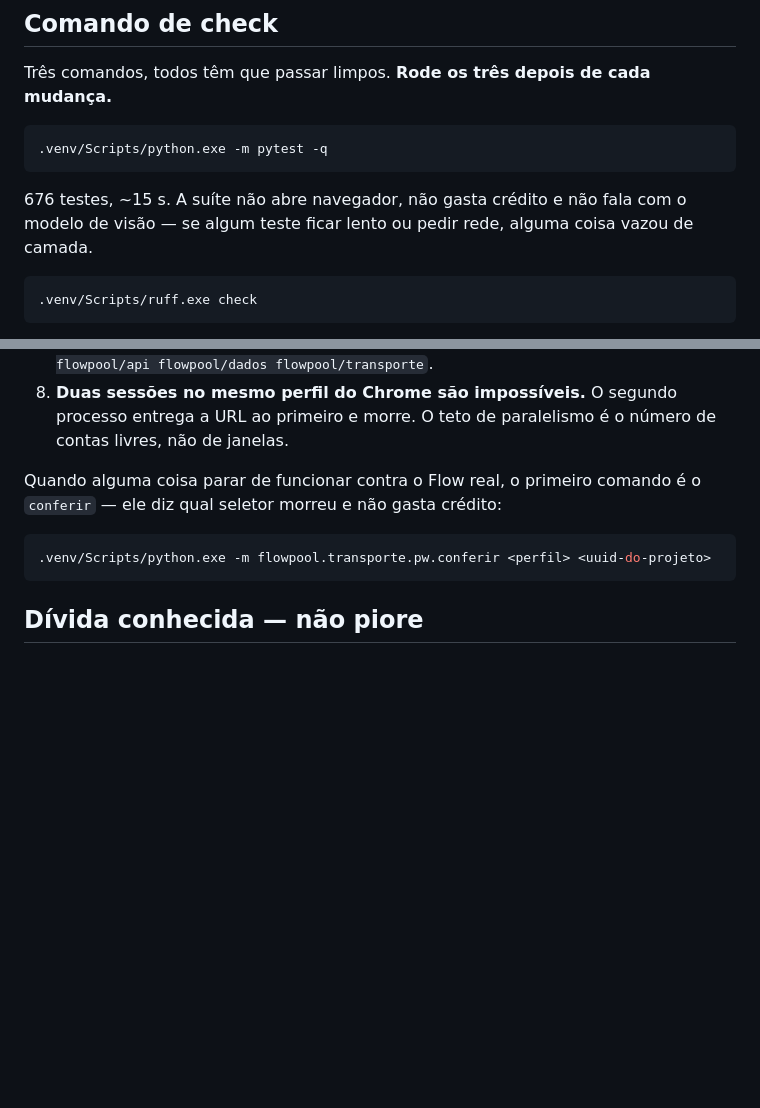
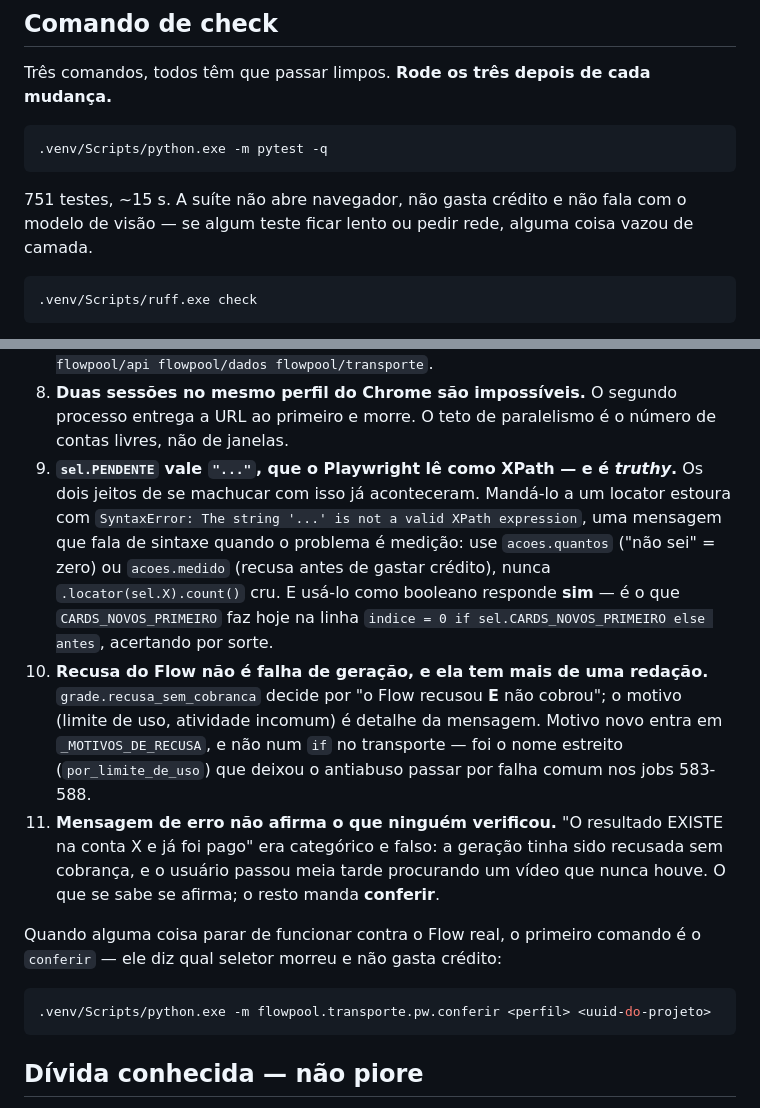
Before and after one commit to davilou/flowpool, a Markdown page: CLAUDE.md, 2 parts joined by grey strips. Drawn GitHub-style; blank space fills up the shorter version.

Commit message:
docs: as tres armadilhas que os jobs 583-588 revelaram
Co-Authored-By: Claude Opus 5 <noreply@anthropic.com>

````diff
--- a/CLAUDE.md
+++ b/CLAUDE.md
@@ -15,7 +15,7 @@ Três comandos, todos têm que passar limpos. **Rode os três depois de cada mud
 .venv/Scripts/python.exe -m pytest -q
 ```
 
-676 testes, ~15 s. A suíte não abre navegador, não gasta crédito e não fala com o modelo
+751 testes, ~15 s. A suíte não abre navegador, não gasta crédito e não fala com o modelo
 de visão — se algum teste ficar lento ou pedir rede, alguma coisa vazou de camada.
 
 ```bash
@@ -106,6 +106,22 @@ Esta é a lista que justifica o arquivo. Cada item já custou caro uma vez.
 8. **Duas sessões no mesmo perfil do Chrome são impossíveis.** O segundo processo
    entrega a URL ao primeiro e morre. O teto de paralelismo é o número de contas livres,
    não de janelas.
+9. **`sel.PENDENTE` vale `"..."`, que o Playwright lê como XPath — e é *truthy*.** Os dois
+   jeitos de se machucar com isso já aconteceram. Mandá-lo a um locator estoura com
+   `SyntaxError: The string '...' is not a valid XPath expression`, uma mensagem que fala
+   de sintaxe quando o problema é medição: use `acoes.quantos` ("não sei" = zero) ou
+   `acoes.medido` (recusa antes de gastar crédito), nunca `.locator(sel.X).count()` cru.
+   E usá-lo como booleano responde **sim** — é o que `CARDS_NOVOS_PRIMEIRO` faz hoje na
+   linha `indice = 0 if sel.CARDS_NOVOS_PRIMEIRO else antes`, acertando por sorte.
+10. **Recusa do Flow não é falha de geração, e ela tem mais de uma redação.**
+   `grade.recusa_sem_cobranca` decide por "o Flow recusou **E** não cobrou"; o motivo
+   (limite de uso, atividade incomum) é detalhe da mensagem. Motivo novo entra em
+   `_MOTIVOS_DE_RECUSA`, e não num `if` no transporte — foi o nome estreito
+   (`por_limite_de_uso`) que deixou o antiabuso passar por falha comum nos jobs 583-588.
+11. **Mensagem de erro não afirma o que ninguém verificou.** "O resultado EXISTE na conta
+   X e já foi pago" era categórico e falso: a geração tinha sido recusada sem cobrança, e
+   o usuário passou meia tarde procurando um vídeo que nunca houve. O que se sabe se
+   afirma; o resto manda **conferir**.
 
 Quando alguma coisa parar de funcionar contra o Flow real, o primeiro comando é o
 `conferir` — ele diz qual seletor morreu e não gasta crédito:
````
